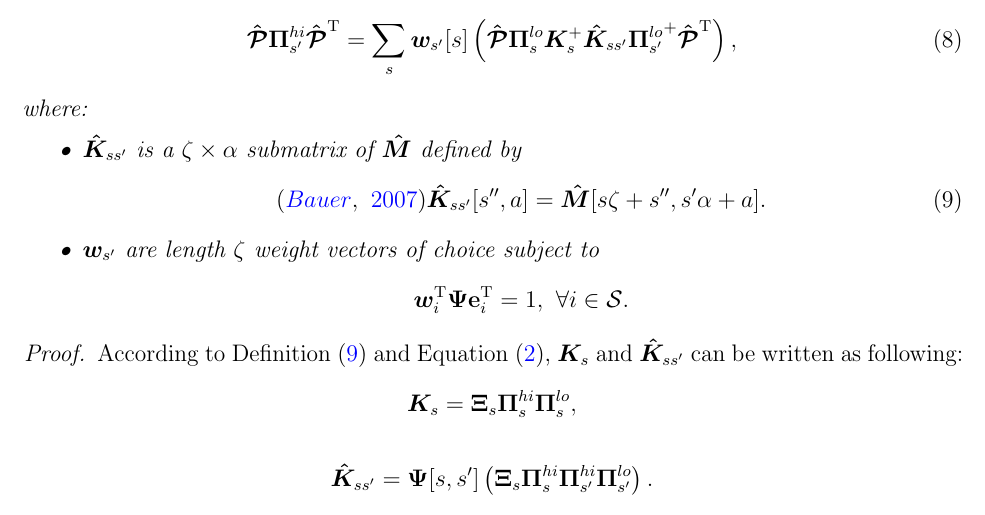
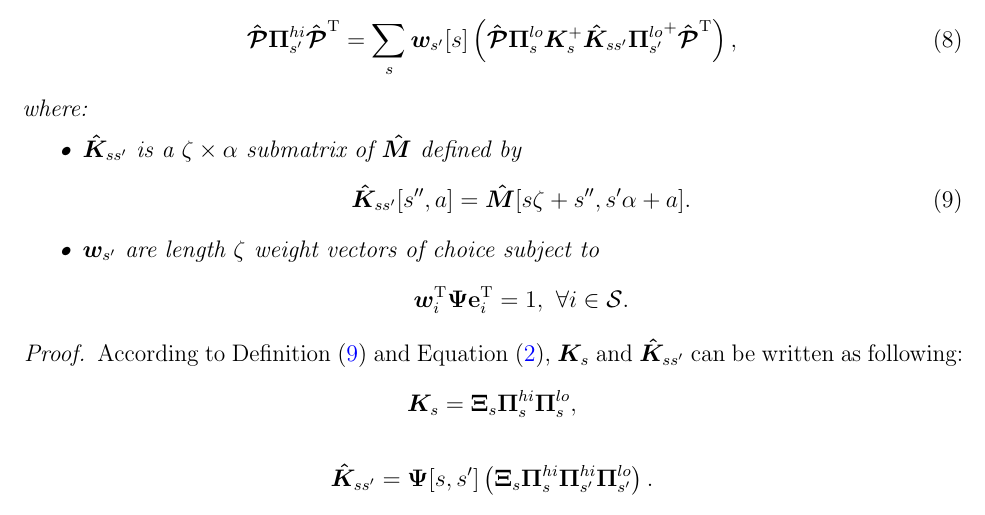
Before and after one commit to nguyenston/Interpretable-and-Robust-Discovery-of-Latent-Processes, a LaTeX paper (writing/manuscript_arxiv.tex, which reads writing/content.tex): part of page 9 of 80, cut so that both start at the same text. Compiled offline with pdfLaTeX.

Commit message:
fix citation error

```diff
--- a/writing/content.tex
+++ b/writing/content.tex
@@ -389,7 +389,7 @@ After obtaining the low-level policy matrices $\bm{\hat{\mathcal{P}}}\bm{\Pi}^{l
 where:
 \begin{itemize}
     \item $\bm{\hat{K}}_{ss'}$ is a $\zeta\times\alpha$ submatrix of $\bm{\hat{M}}$ defined by
-    \[\label{eq:hat_K_definition}\citep{Bauer:2007}
+    \[\label{eq:hat_K_definition}
         \bm{\hat{K}}_{ss'}[s'',a]=\bm{\hat{M}}[s\zeta+s'',s'\alpha+a].
     \]
     \item $\bm{w}_{s'}$ are length $\zeta$ weight vectors of choice subject to
```
